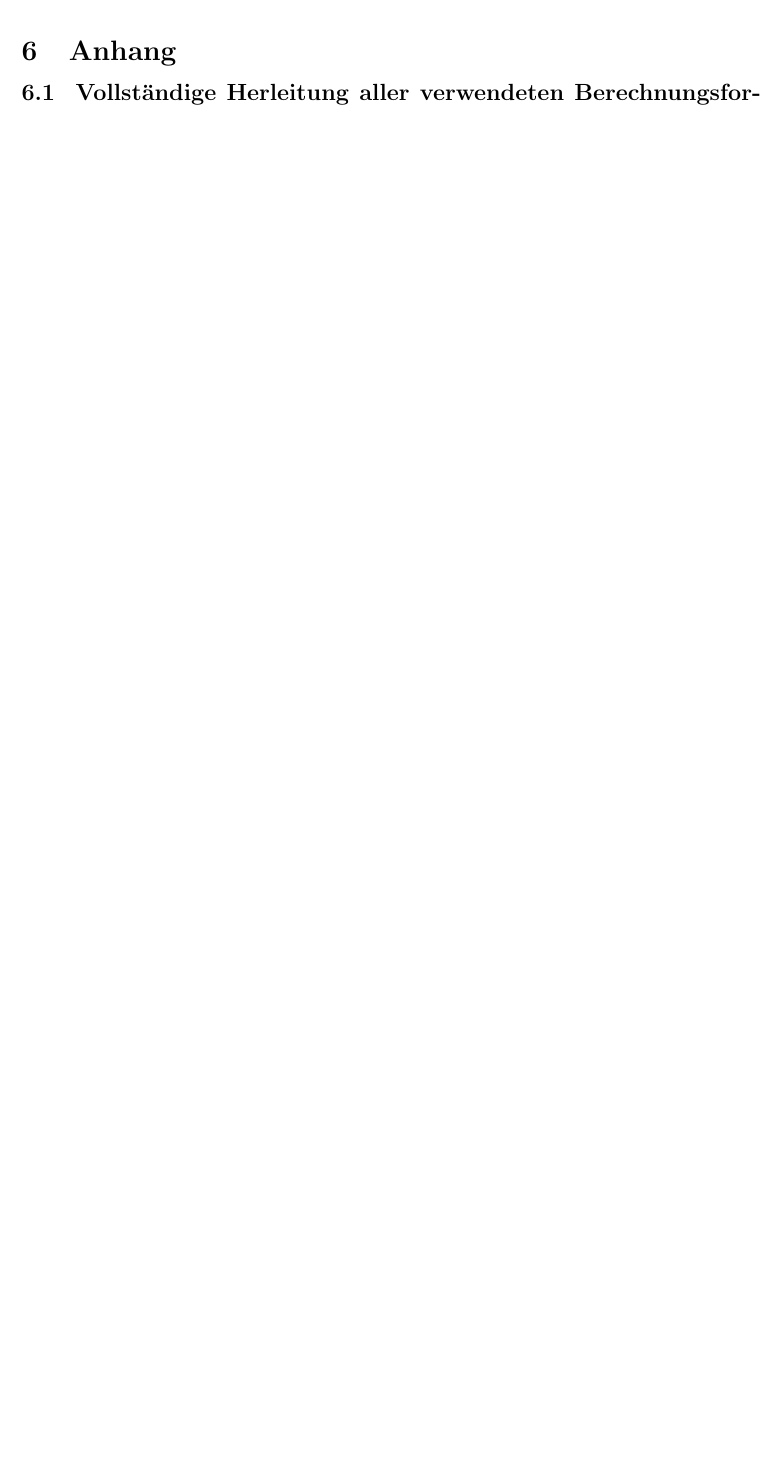
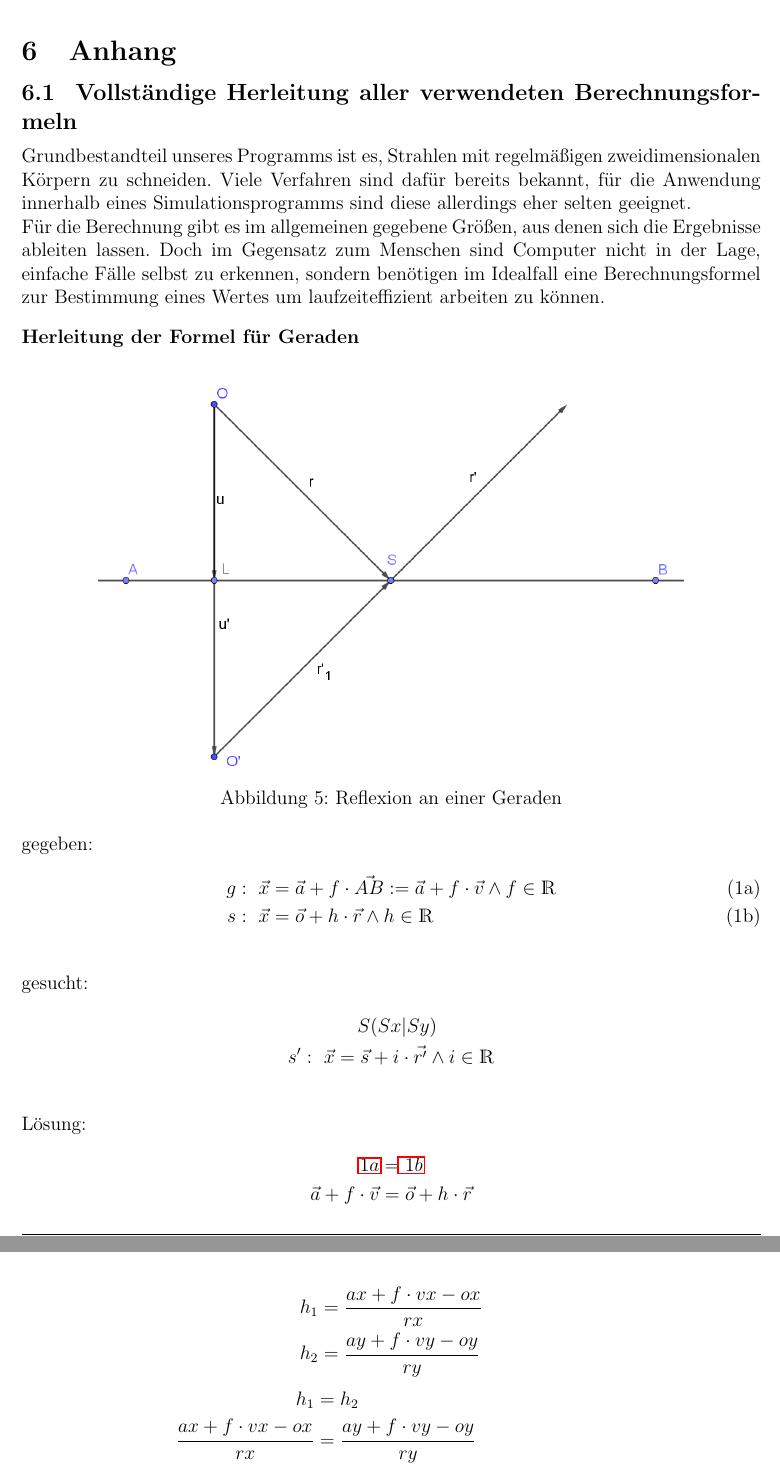
Before and after one commit to Alchemyst42/SFA-Arbeit-ZfP-Sim, a LaTeX document (gesamt/Arbeit-ZfPSim.tex): part of page 17 of 18 before the commit and two parts of pages 17 and 18 of 20 after it, the two joined at a grey line, cut so that both start at the same text, the shorter picture padded with empty space. Compiled offline with pdfLaTeX.

Commit message:
Gerade in Anhang

```diff
--- a/gesamt/Arbeit-ZfPSim.tex
+++ b/gesamt/Arbeit-ZfPSim.tex
@@ -1,8 +1,9 @@
 \documentclass[reducespace,stylepage,semiarbeit]{spezidoc}
 
-\schuelerone{Lukas}{Schneider}{12as}
-\schuelertwo{Moritz}{Vogel}{12bs}
-\schuelerthree{Joris}{Kühl}{12as}
+
+\schuelerone{Joris}{Kühl}{12as}
+\schuelertwo{Lukas}{Schneider}{12as}
+\schuelerthree{Moritz}{Vogel}{12bs}
 \seminarfachbetreuer[true]{Frau Doktor Marion Moor}
 \fachbetreuerone[false]{Herr Bodo Gramsch}
 \aussenbetreuer[false]{Herr Doktor Florian Römer}
@@ -15,6 +16,7 @@
 \usepackage{amssymb}
 \usepackage[ngerman]{babel}
 \usepackage{caption}
+\usepackage{dsfont}
 \usepackage{graphicx}
 \usepackage{hyperref}
 \usepackage{setspace}
@@ -418,3 +416,50 @@ Die Gruppe wird daraufhin geleert, ein neuer Wert hinzugefügt und das Verfahren
 \section{Anhang}
 
 \subsection{Vollständige Herleitung aller verwendeten Berechnungsformeln}
+Grundbestandteil unseres Programms ist es, Strahlen mit regelmäßigen zweidimensionalen Körpern zu schneiden. Viele Verfahren sind dafür bereits bekannt, für die Anwendung innerhalb eines Simulationsprogramms sind diese allerdings eher selten geeignet.\\
+Für die Berechnung gibt es im allgemeinen gegebene Größen, aus denen sich die Ergebnisse ableiten lassen. Doch im Gegensatz zum Menschen sind Computer nicht in der Lage, einfache Fälle selbst zu erkennen, sondern benötigen im Idealfall eine Berechnungsformel zur Bestimmung eines Wertes um laufzeiteffizient arbeiten zu können.
+
+\subsubsection*{Herleitung der Formel für Geraden}
+
+\begin{figure}[h]
+\centering
+\includegraphics[scale=0.5]{pictures/LineRef.png}
+\caption{Reflexion an einer Geraden}
+\end{figure}
+
+gegeben:
+\begin{subequations}
+\begin{align}
+g:~ \vec{x} &= \vec{a} + f \cdot \vec{AB} := \vec{a} + f \cdot \vec{v} \wedge f \in \mathds{R} \label{eq:Gg1} \\
+s:~ \vec{x} &= \vec{o} + h \cdot \vec{r} \wedge h \in \mathds{R} \label{eq:Gg2}
+\end{align}
+\end{subequations}
+
+gesucht:
+\begin{subequations}
+\begin{align}
+S(Sx|Sy)~~~~~~~~~ \nonumber \\
+s':~ \vec{x} = \vec{s} + i \cdot \vec{r'} \wedge i \in \mathds{R} \nonumber
+\end{align}
+\end{subequations}
+
+Lösung:
+\begin{equation*}
+\begin{split}
+\ref{eq:Gg1} &= \ref{eq:Gg2} \\
+\vec{a} + f \cdot \vec{v} &= \vec{o} + h \cdot \vec{r}
+\end{split}
+\end{equation*}
+\begin{equation*}
+\begin{split}
+h_1 &= \frac{ax + f \cdot vx - ox}{rx} \\
+h_2 &= \frac{ay + f \cdot vy - oy}{ry} \\
+\end{split}
+\end{equation*}
+\begin{equation*}
+\begin{split}
+h_1 &= h_2 \\
+\frac{ax + f \cdot vx - ox}{rx} &= \frac{ay + f \cdot vy - oy}{ry} \\
+f \cdot \frac{vx}{rx} - f \cdot \frac{vy}{ry} &= \frac{ay - oy}{ry} - \frac{ax - ox}{rx} \\
+f(\frac{vx \cdot ry - vy \cdot rx}{rx \cdot ry}) &= \frac{ay \cdot rx - oy \cdot rx - ax \cdot ry + ox \cdot ry}{rx \cdot ry}
+\end{split}
@@ -423,3 +514,5 @@ Die Gruppe wird daraufhin geleert, ein neuer Wert hinzugefügt und das Verfahren
+\newpage
+\section{Literatur- und Bildquellenverzeichnis}
 
 
 %TODO
```
Also changed, not shown: gesamt/Arbeit-ZfPSim.pdf, gesamt/Arbeit-ZfPSim.tex (64 more changed lines), 5 other files.
